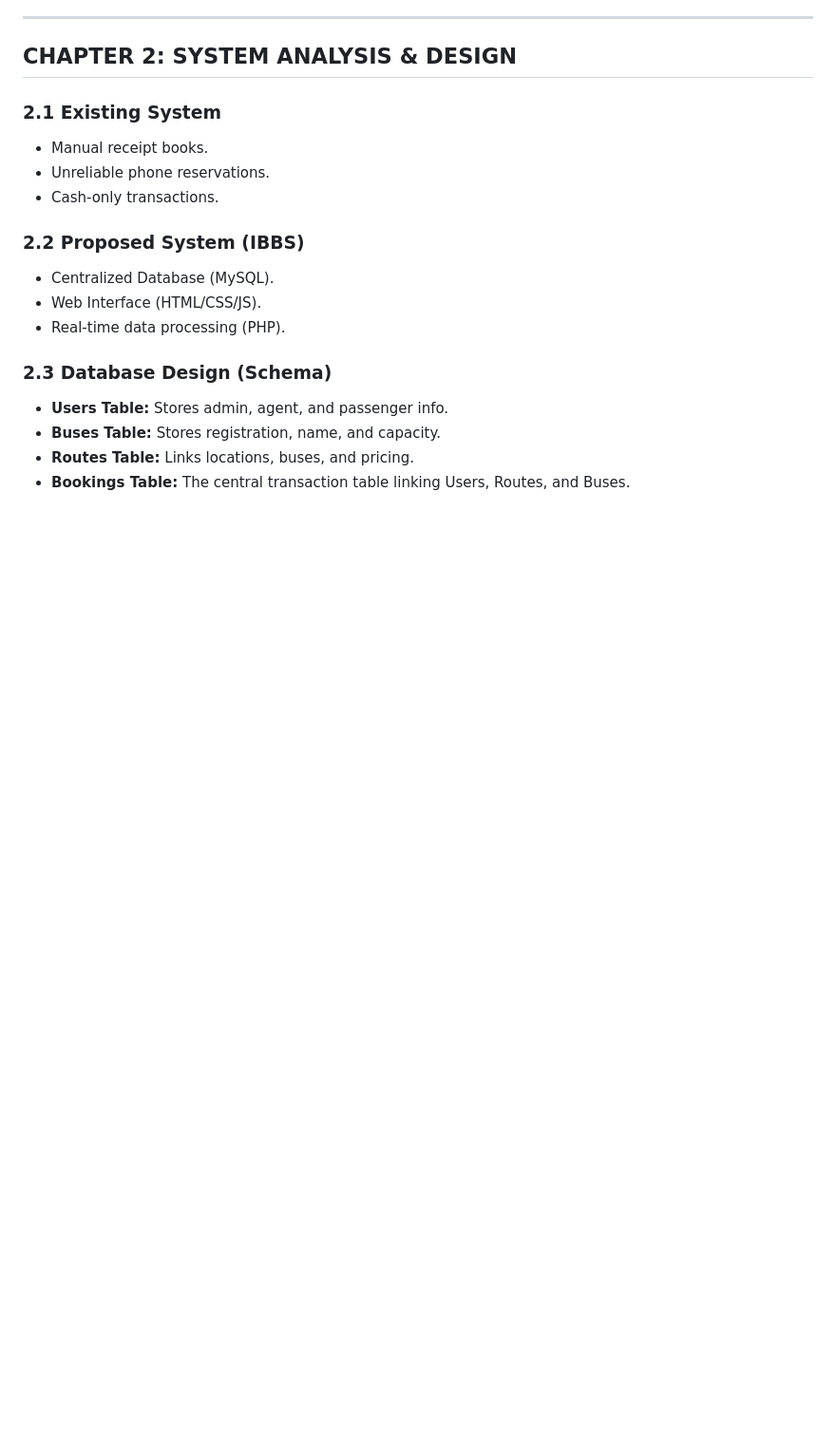
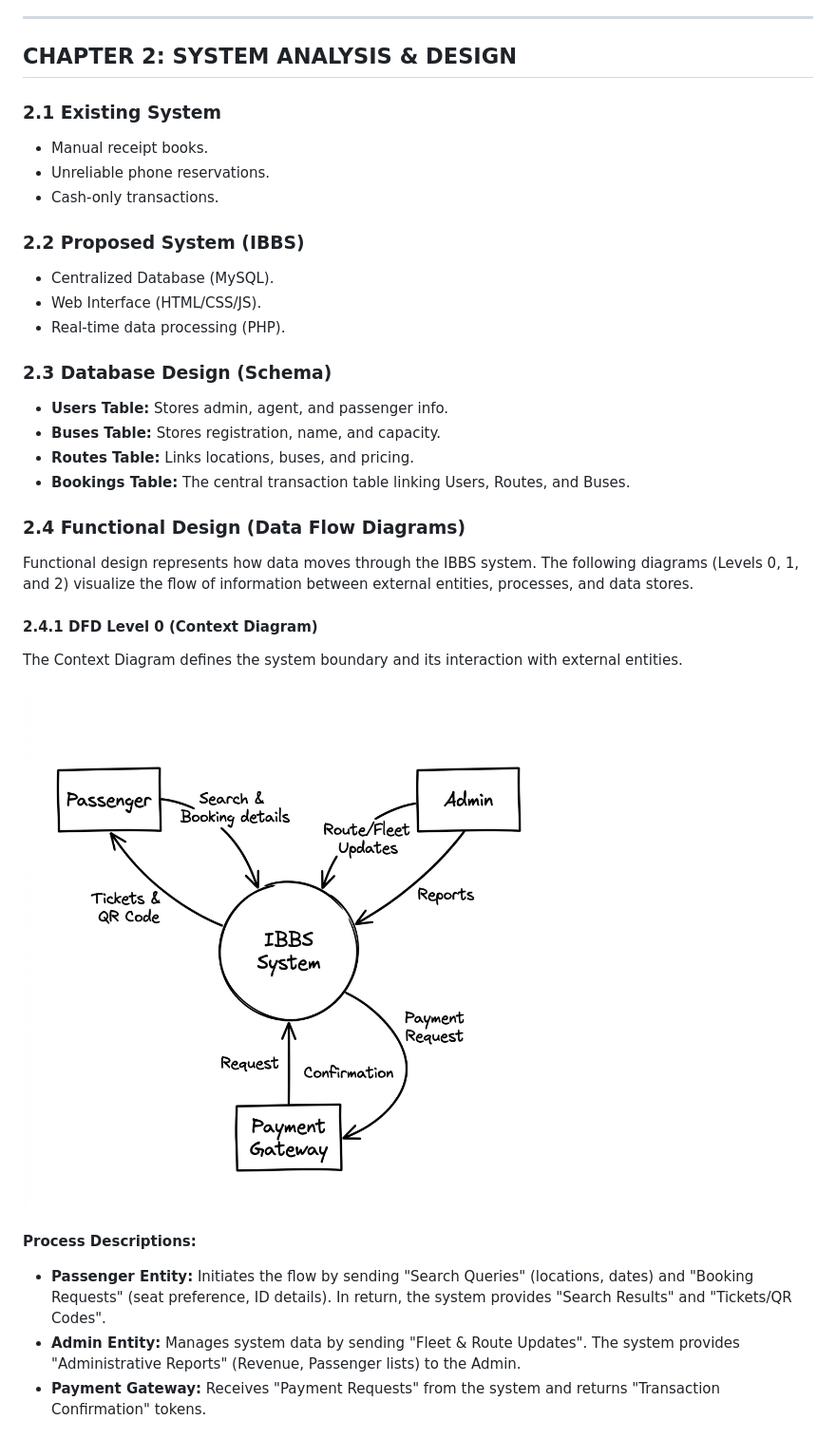
Before and after one commit to MaingiJulius/IBBS, a Markdown page: Documentation/Final_Defense_Document.md, the part around one of its changes. Shown at 95% size. Rendered like a GitHub page; pictures changed too: Documentation/assets/dfd_level_0.png (added); blank space fills up the shorter version.

```diff
--- a/Documentation/Final_Defense_Document.md
+++ b/Documentation/Final_Defense_Document.md
@@ -41,3 +41,18 @@ Public transport is the backbone of the economy. IBBS introduces a digital trans
 *   **Buses Table:** Stores registration, name, and capacity.
 *   **Routes Table:** Links locations, buses, and pricing.
 *   **Bookings Table:** The central transaction table linking Users, Routes, and Buses.
+
+### 2.4 Functional Design (Data Flow Diagrams)
+
+Functional design represents how data moves through the IBBS system. The following diagrams (Levels 0, 1, and 2) visualize the flow of information between external entities, processes, and data stores.
+
+#### 2.4.1 DFD Level 0 (Context Diagram)
+The Context Diagram defines the system boundary and its interaction with external entities.
+
+![DFD Level 0](./assets/dfd_level_0.png)
+
+**Process Descriptions:**
+*   **Passenger Entity:** Initiates the flow by sending "Search Queries" (locations, dates) and "Booking Requests" (seat preference, ID details). In return, the system provides "Search Results" and "Tickets/QR Codes".
+*   **Admin Entity:** Manages system data by sending "Fleet & Route Updates". The system provides "Administrative Reports" (Revenue, Passenger lists) to the Admin.
+*   **Payment Gateway:** Receives "Payment Requests" from the system and returns "Transaction Confirmation" tokens.
+
```
Also changed, not shown: other parts of Documentation/Final_Defense_Document.md (+23 -0 lines), Documentation/assets/dfd_level_1.png (added), Documentation/assets/dfd_level_2.png (added), 8 other files.
